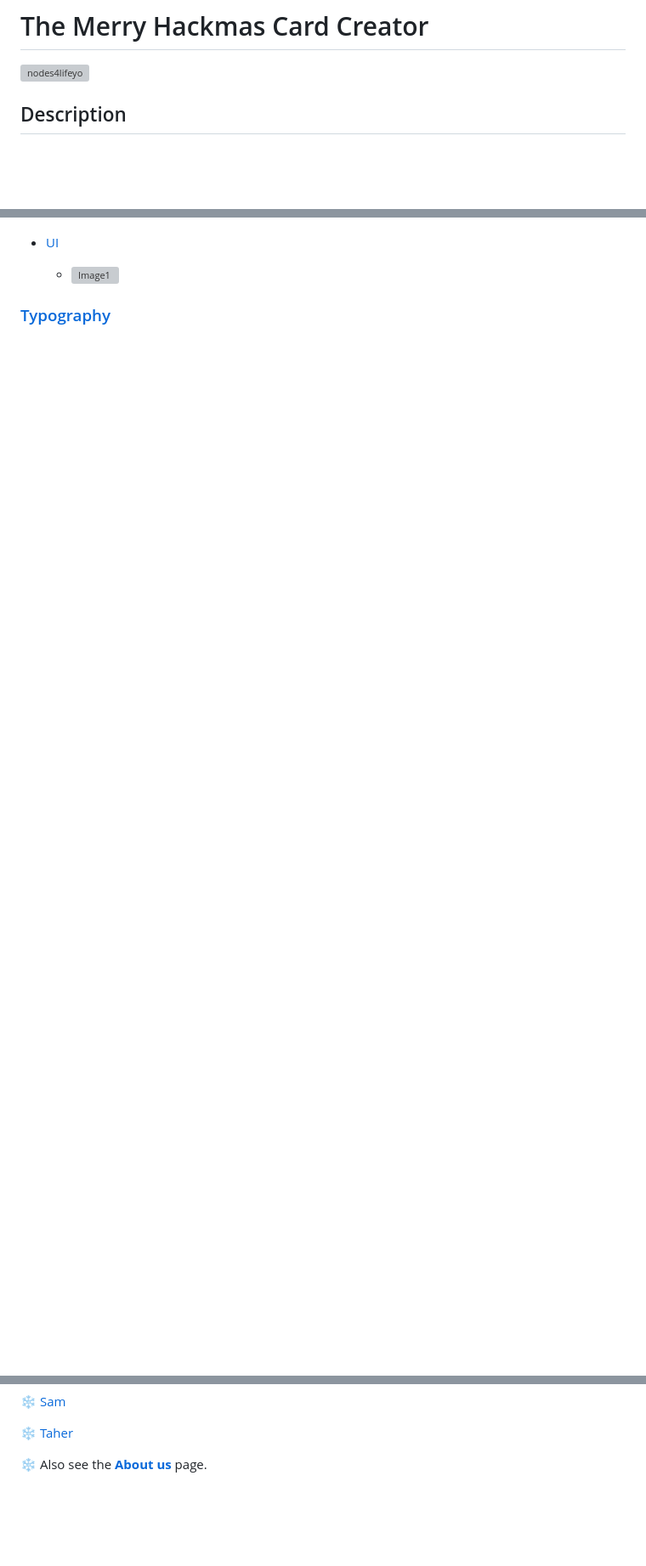
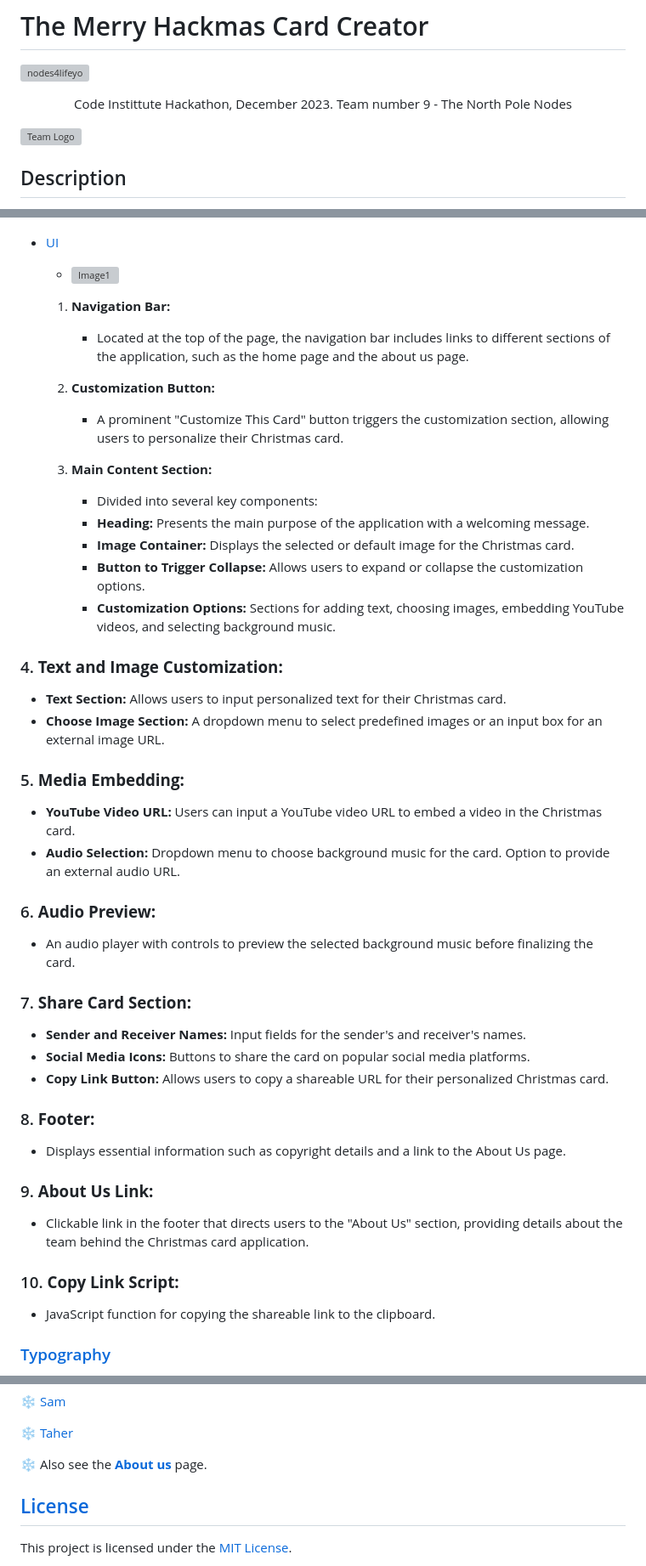
Before and after one commit to kpetrauskas92/team9-hackathon-december, a Markdown page: README.md, 3 parts joined by grey strips. Shown: that part at 85% size. GitHub-like rendering; blank space fills up the shorter version; grey boxes are pictures that could not be loaded.

Commit message:
Updates to README.file sections with descriptions, links and images.

```diff
--- a/README.md
+++ b/README.md
@@ -2,6 +2,14 @@
 
 ![nodes4lifeyo](assets/images/images-README.md/nodemas.png)
 
+
+<p align="center">
+  Code Instittute Hackathon, December 2023.
+  Team number 9 - The North Pole Nodes
+
+![Team Logo](assets/images/images-README.md/team-nodes.jpg)
+
+</p>
 
 ## Description
 
@@ -68,4 +76,43 @@
   - [UI](#ui)
     - ![Image1]()
 
+     1. **Navigation Bar:**
+        - Located at the top of the page, the navigation bar includes links to different sections of the application, such as the home page and the about us page.
+
+    2. **Customization Button:**
+        - A prominent "Customize This Card" button triggers the customization section, allowing users to personalize their Christmas card.
+
+    3. **Main Content Section:**
+        - Divided into several key components:
+        - **Heading:** Presents the main purpose of the application with a welcoming message.
+        - **Image Container:** Displays the selected or default image for the Christmas card.
+        - **Button to Trigger Collapse:** Allows users to expand or collapse the customization options.
+        - **Customization Options:** Sections for adding text, choosing images, embedding YouTube videos, and selecting background music.
+
+### 4. **Text and Image Customization:**
+   - **Text Section:** Allows users to input personalized text for their Christmas card.
+   - **Choose Image Section:** A dropdown menu to select predefined images or an input box for an external image URL.
+
+### 5. **Media Embedding:**
+   - **YouTube Video URL:** Users can input a YouTube video URL to embed a video in the Christmas card.
+   - **Audio Selection:** Dropdown menu to choose background music for the card. Option to provide an external audio URL.
+
+### 6. **Audio Preview:**
+   - An audio player with controls to preview the selected background music before finalizing the card.
+
+### 7. **Share Card Section:**
+   - **Sender and Receiver Names:** Input fields for the sender's and receiver's names.
+   - **Social Media Icons:** Buttons to share the card on popular social media platforms.
+   - **Copy Link Button:** Allows users to copy a shareable URL for their personalized Christmas card.
+
+### 8. **Footer:**
+   - Displays essential information such as copyright details and a link to the About Us page.
+
+### 9. **About Us Link:**
+   - Clickable link in the footer that directs users to the "About Us" section, providing details about the team behind the Christmas card application.
+
+### 10. **Copy Link Script:**
+   - JavaScript function for copying the shareable link to the clipboard.
+
+
 ### [Typography](typography)
@@ -188,4 +244,6 @@ Before you begin, make sure you have the following installed:
 
 &#x2744; Also see the **[About us](https://kpetrauskas92.github.io/team9-hackathon-december/about-us.html)** page.
 
+## [License](#license)
+  This project is licensed under the [MIT License](https://chat.openai.com/c/LICENSE).
 
```
Also changed, not shown: other parts of README.md (+14 -3 lines), assets/images/images-README.md/README.md-font-example.jpg (added).
